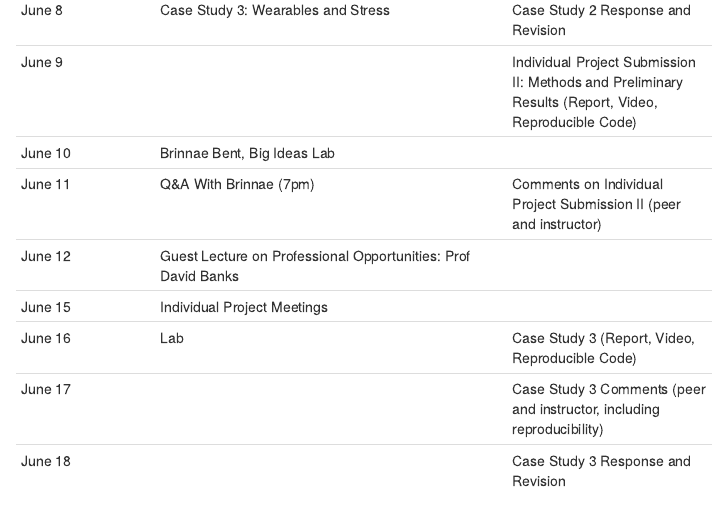
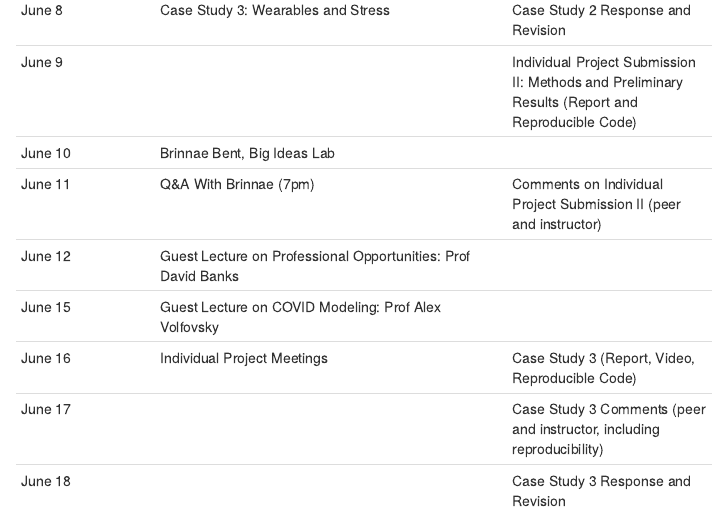
Before and after one commit to amy-herring/STA540, an R Markdown document (index.Rmd): the page in a window 1100 px wide, from 2140 px down. The pictures show the output file index.html that the author committed with the source, opened offline; library style sheets and scripts come from the installed R packages.

Commit message:
updated p2

```diff
--- a/index.Rmd
+++ b/index.Rmd
@@ -85,12 +85,12 @@ Note: this schedule is approximate and is likely to be modified as the course pr
 | June 4  |  Guest Lecture: Tom Milledge, Research Computing       | Case Study 2 Comments (peer and instructor, including reproducibility) |
 | June 5    | Lab: Working on the DCC |    |
 | June 8   | Case Study 3: Wearables and Stress |  Case Study 2 Response and Revision |
-| June 9   |  | Individual Project Submission II: Methods and Preliminary Results (Report, Video, Reproducible Code) |
+| June 9   |  | Individual Project Submission II: Methods and Preliminary Results (Report and Reproducible Code) |
 | June 10  | Brinnae Bent, Big Ideas Lab |  |
 | June 11   | Q&A With Brinnae (7pm) | Comments on Individual Project Submission II (peer and instructor)  |
 | June 12    | Guest Lecture on Professional Opportunities: Prof David Banks |
-| June 15  | Individual Project Meetings |  |
-| June 16    | Lab | Case Study 3 (Report, Video, Reproducible Code)  |
+| June 15  | Guest Lecture on COVID Modeling: Prof Alex Volfovsky |  |
+| June 16    | Individual Project Meetings | Case Study 3 (Report, Video, Reproducible Code)  |
 | June 17    |  |  Case Study 3 Comments (peer and instructor, including reproducibility) |
 | June 18   |  | Case Study 3 Response and Revision |
 | June 19   | | Individual Project Submission III (Report, Video, Reproducible Code) |
```
Also changed, not shown: individual.Rmd (+2 -2 lines), index.html, individual.html.
